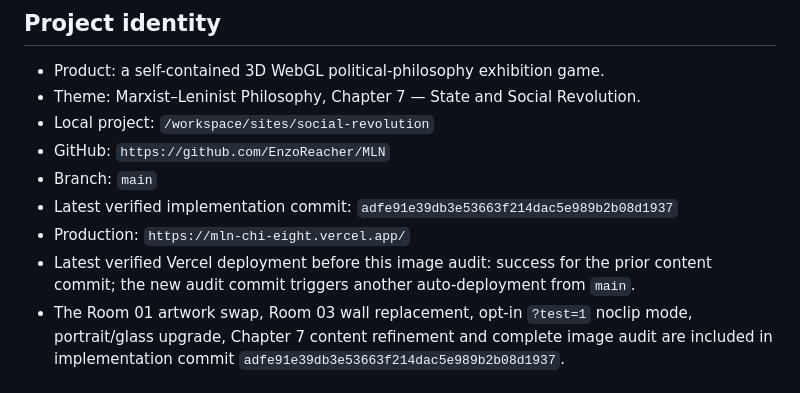
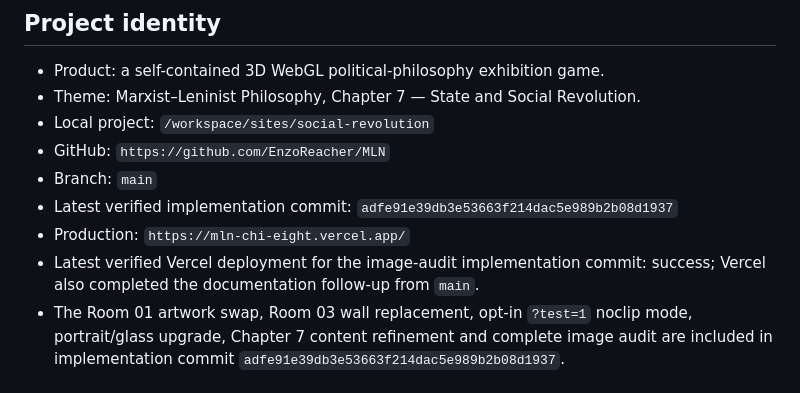
Before and after one commit to EnzoReacher/MLN, a Markdown page: HANDOFF.md, the part around the change. Drawn GitHub-style.

Commit message:
Confirm successful image-audit deployment

```diff
--- a/HANDOFF.md
+++ b/HANDOFF.md
@@ -11,7 +11,7 @@ Updated: 2026-09-15
 - Branch: `main`
 - Latest verified implementation commit: `adfe91e39db3e53663f214dac5e989b2b08d1937`
 - Production: `https://mln-chi-eight.vercel.app/`
-- Latest verified Vercel deployment before this image audit: success for the prior content commit; the new audit commit triggers another auto-deployment from `main`.
+- Latest verified Vercel deployment for the image-audit implementation commit: success; Vercel also completed the documentation follow-up from `main`.
 - The Room 01 artwork swap, Room 03 wall replacement, opt-in `?test=1` noclip mode, portrait/glass upgrade, Chapter 7 content refinement and complete image audit are included in implementation commit `adfe91e39db3e53663f214dac5e989b2b08d1937`.
 
 ## Current game design
```
